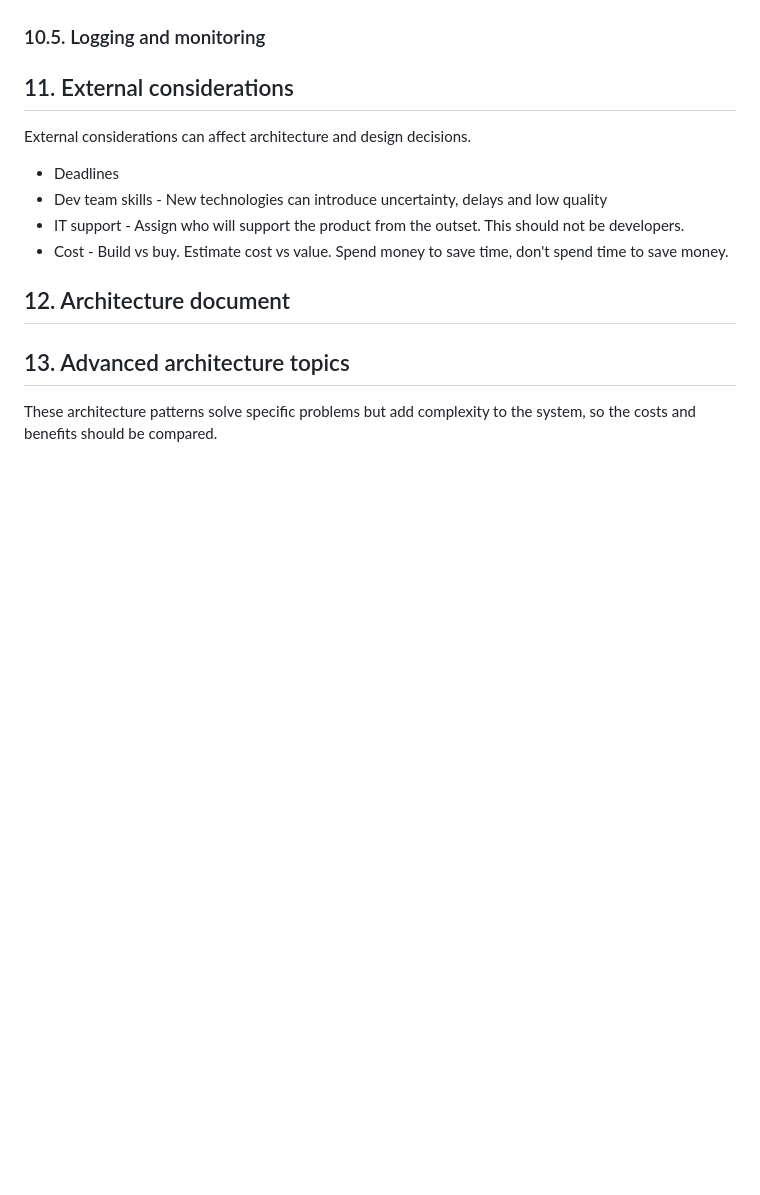
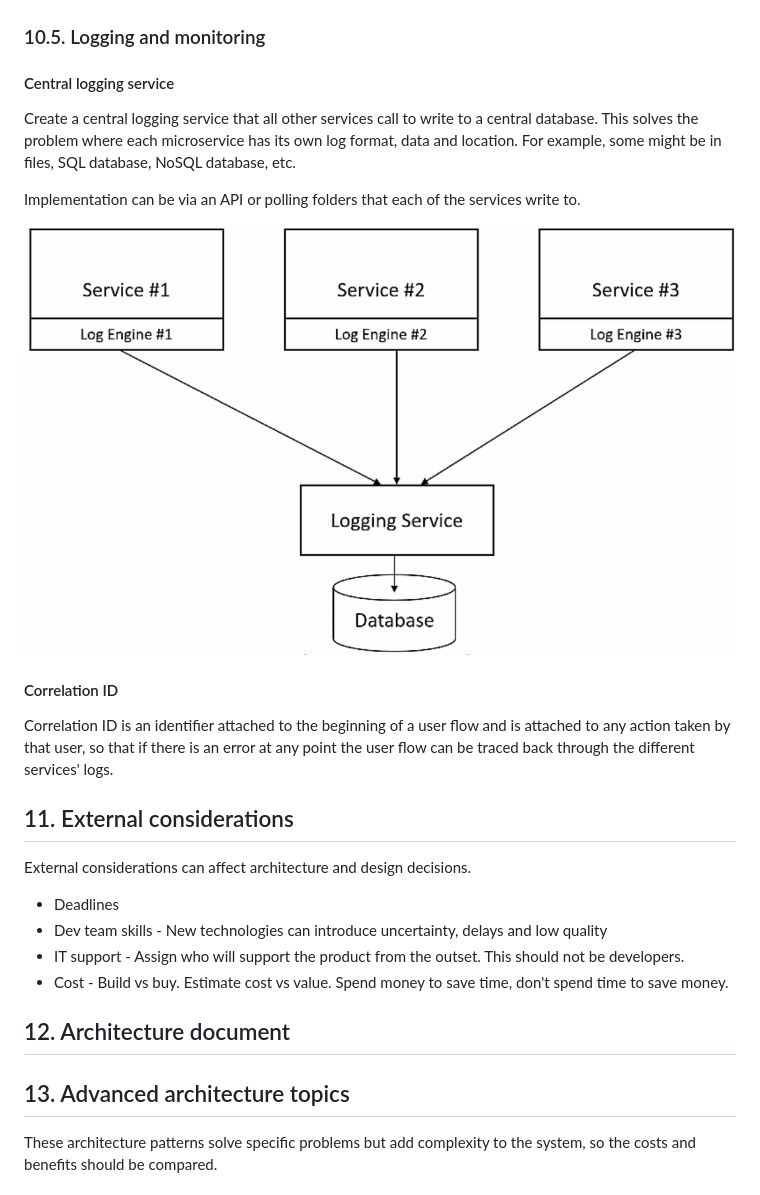
Before and after one commit to gjohl/ml-practice, a Markdown page: notes/software_architect_notes.md, the part around the change printed below. GitHub-like rendering; pictures changed too: notes/images/software_architect/central_logging_service.png (added); blank space fills up the shorter version.

```diff
--- a/notes/software_architect_notes.md
+++ b/notes/software_architect_notes.md
@@ -342,6 +409,19 @@ File- and DB-based
 
 
 ### 10.5. Logging and monitoring
+#### Central logging service
+Create a central logging service that all other services call to write to a central database.
+This solves the problem where each microservice has its own log format, data and location.
+For example, some might be in files, SQL database, NoSQL database, etc.
+
+Implementation can be via an API or polling folders that each of the services write to.
+
+![central_logging_service.png](images/software_architect/central_logging_service.png)
+
+
+#### Correlation ID
+Correlation ID is an identifier attached to the beginning of a user flow and is attached to any action taken by that user,
+so that if there is an error at any point the user flow can be traced back through the different services' logs.
 
 
 ## 11. External considerations
```
Also changed, not shown: other parts of notes/software_architect_notes.md (+77 -5 lines), notes/images/software_architect/file_based_messaging.png (added), notes/images/software_architect/http_push.png (added), notes/images/software_architect/queue.png (added), notes/images/software_architect/rest_api.png (added).
